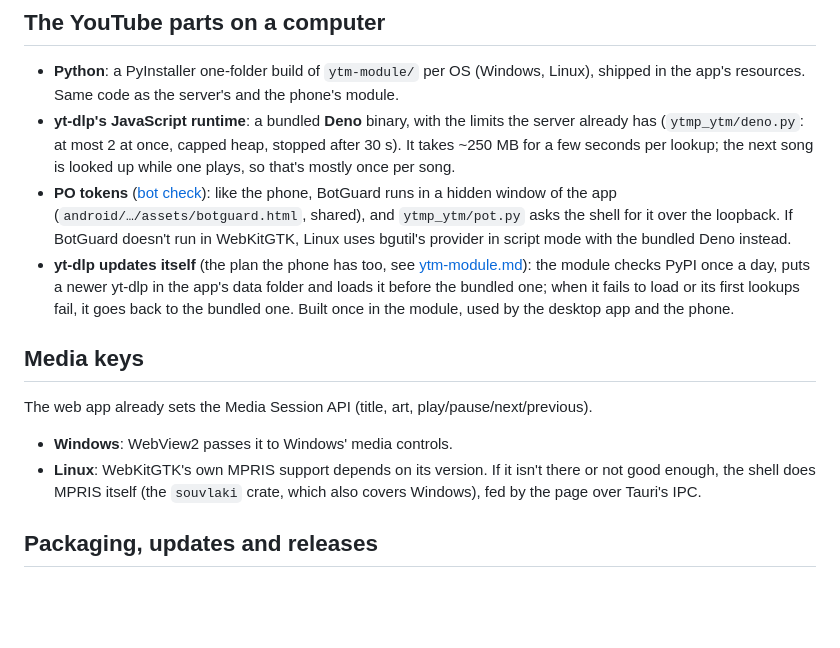
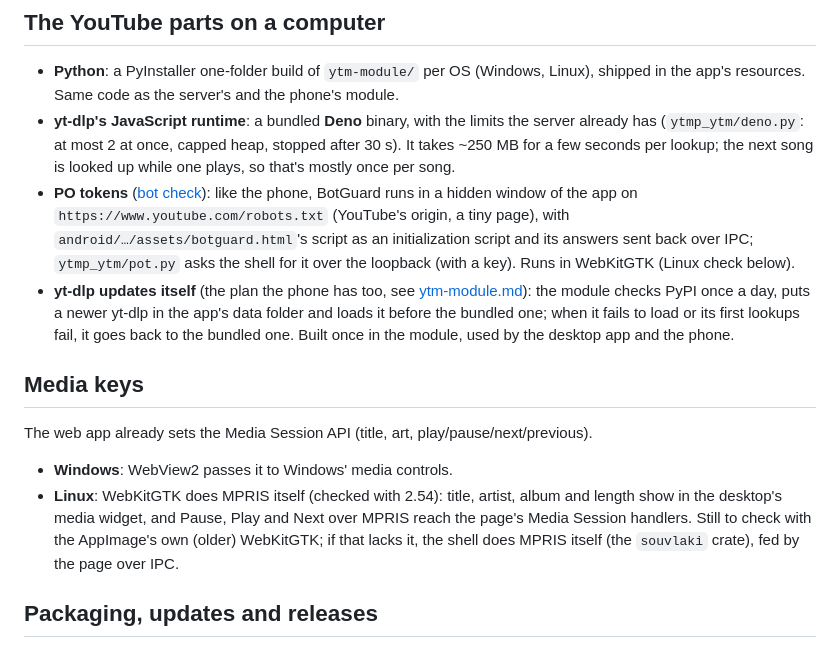
Before and after one commit to 0TrashPanda/YTMP, a Markdown page: docs/implementation/desktop-app.md, the part around one of its changes. Rendered like a GitHub page; blank space fills up the shorter version.

```diff
--- a/docs/implementation/desktop-app.md
+++ b/docs/implementation/desktop-app.md
@@ -87,9 +92,10 @@ How:
   takes ~250 MB for a few seconds per lookup; the next song is looked up while one plays, so
   that's mostly once per song.
 - **PO tokens** ([bot check](ytm-module.md)): like the phone, BotGuard runs in a hidden window
-  of the app (`android/…/assets/botguard.html`, shared), and `ytmp_ytm/pot.py` asks the shell
-  for it over the loopback. If BotGuard doesn't run in WebKitGTK, Linux uses bgutil's provider
-  in script mode with the bundled Deno instead.
+  of the app on `https://www.youtube.com/robots.txt` (YouTube's origin, a tiny page), with
+  `android/…/assets/botguard.html`'s script as an initialization script and its answers sent
+  back over IPC; `ytmp_ytm/pot.py` asks the shell for it over the loopback (with a key). Runs
+  in WebKitGTK (Linux check below).
 - **yt-dlp updates itself** (the plan the phone has too, see
   [ytm-module.md](ytm-module.md#plan-embed-python-with-chaquopy-and-update-yt-dlp-at-runtime)):
   the module checks PyPI once a day, puts a newer yt-dlp in the app's data folder and loads it
@@ -101,9 +107,10 @@ How:
 The web app already sets the Media Session API (title, art, play/pause/next/previous).
 
 - **Windows**: WebView2 passes it to Windows' media controls.
-- **Linux**: WebKitGTK's own MPRIS support depends on its version. If it isn't there or not
-  good enough, the shell does MPRIS itself (the `souvlaki` crate, which also covers Windows),
-  fed by the page over Tauri's IPC.
+- **Linux**: WebKitGTK does MPRIS itself (checked with 2.54): title, artist, album and
+  length show in the desktop's media widget, and Pause, Play and Next over MPRIS reach the
+  page's Media Session handlers. Still to check with the AppImage's own (older) WebKitGTK; if
+  that lacks it, the shell does MPRIS itself (the `souvlaki` crate), fed by the page over IPC.
 
 ## Packaging, updates and releases
 
```
Also changed, not shown: other parts of docs/implementation/desktop-app.md (+31 -10 lines).
